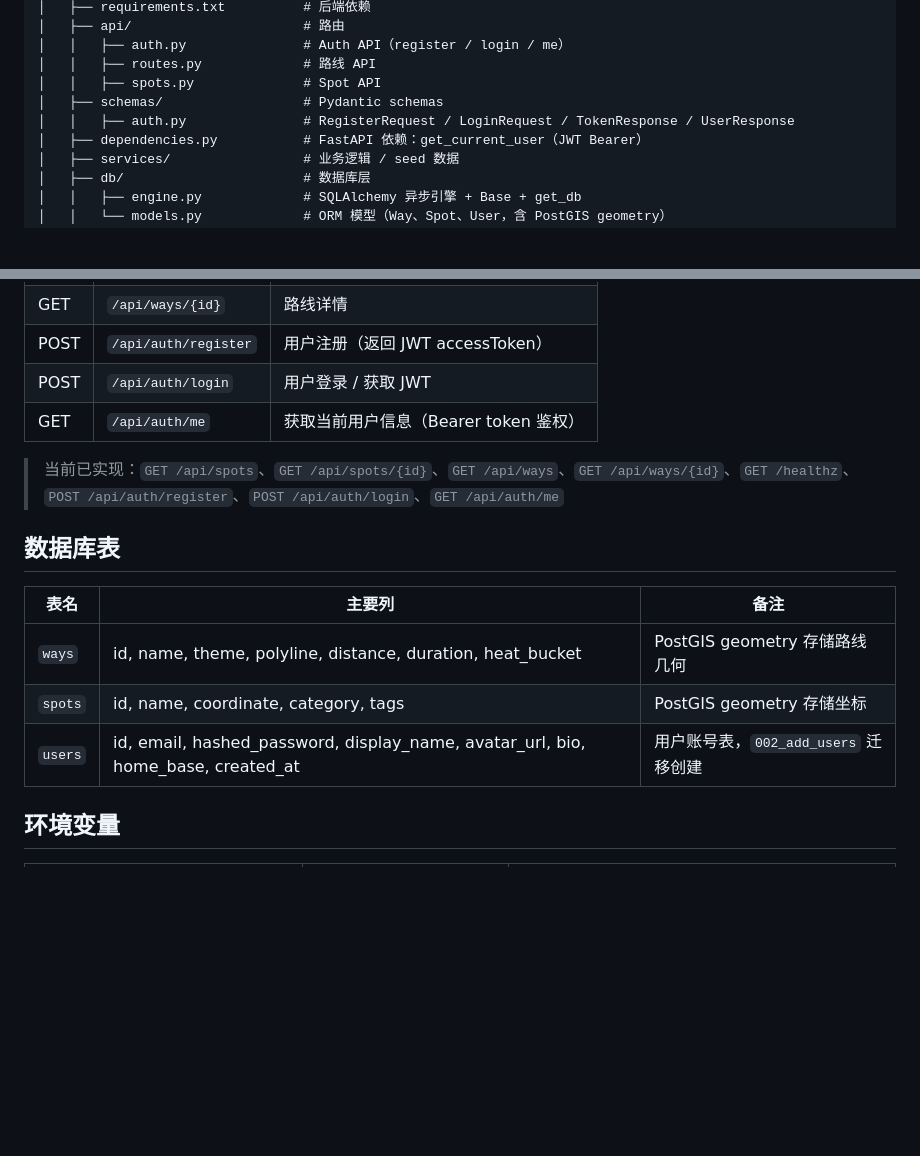
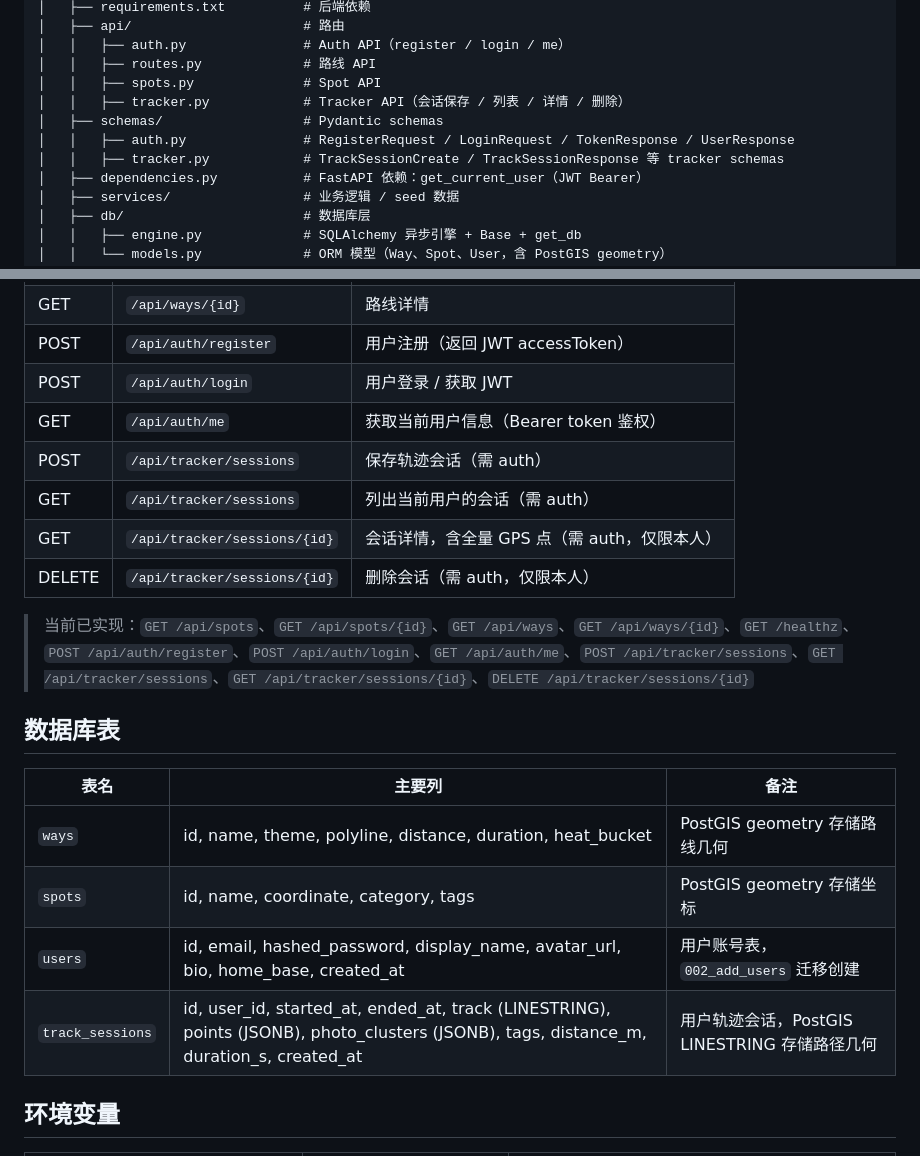
Before and after one commit to JamesLuo-tech/Ways, a Markdown page: wiki/02-system-architecture.md, 2 parts joined by grey strips. Drawn GitHub-style; blank space fills up the shorter version.

Commit message:
docs: update wiki with tracker session endpoints

```diff
--- a/wiki/02-system-architecture.md
+++ b/wiki/02-system-architecture.md
@@ -72,8 +72,10 @@ ways/
 │   │   ├── auth.py               # Auth API（register / login / me）
 │   │   ├── routes.py             # 路线 API
 │   │   ├── spots.py              # Spot API
+│   │   ├── tracker.py            # Tracker API（会话保存 / 列表 / 详情 / 删除）
 │   ├── schemas/                  # Pydantic schemas
 │   │   ├── auth.py               # RegisterRequest / LoginRequest / TokenResponse / UserResponse
+│   │   ├── tracker.py            # TrackSessionCreate / TrackSessionResponse 等 tracker schemas
 │   ├── dependencies.py           # FastAPI 依赖：get_current_user（JWT Bearer）
 │   ├── services/                 # 业务逻辑 / seed 数据
 │   ├── db/                       # 数据库层
@@ -224,8 +226,12 @@ interface TrackPhoto {
 | POST | `/api/auth/register` | 用户注册（返回 JWT accessToken） |
 | POST | `/api/auth/login` | 用户登录 / 获取 JWT |
 | GET | `/api/auth/me` | 获取当前用户信息（Bearer token 鉴权） |
+| POST | `/api/tracker/sessions` | 保存轨迹会话（需 auth） |
+| GET | `/api/tracker/sessions` | 列出当前用户的会话（需 auth） |
+| GET | `/api/tracker/sessions/{id}` | 会话详情，含全量 GPS 点（需 auth，仅限本人） |
+| DELETE | `/api/tracker/sessions/{id}` | 删除会话（需 auth，仅限本人） |
 
-> 当前已实现：`GET /api/spots`、`GET /api/spots/{id}`、`GET /api/ways`、`GET /api/ways/{id}`、`GET /healthz`、`POST /api/auth/register`、`POST /api/auth/login`、`GET /api/auth/me`
+> 当前已实现：`GET /api/spots`、`GET /api/spots/{id}`、`GET /api/ways`、`GET /api/ways/{id}`、`GET /healthz`、`POST /api/auth/register`、`POST /api/auth/login`、`GET /api/auth/me`、`POST /api/tracker/sessions`、`GET /api/tracker/sessions`、`GET /api/tracker/sessions/{id}`、`DELETE /api/tracker/sessions/{id}`
 
 ## 数据库表
 
@@ -234,6 +240,7 @@ interface TrackPhoto {
 | `ways` | id, name, theme, polyline, distance, duration, heat_bucket | PostGIS geometry 存储路线几何 |
 | `spots` | id, name, coordinate, category, tags | PostGIS geometry 存储坐标 |
 | `users` | id, email, hashed_password, display_name, avatar_url, bio, home_base, created_at | 用户账号表，`002_add_users` 迁移创建 |
+| `track_sessions` | id, user_id, started_at, ended_at, track (LINESTRING), points (JSONB), photo_clusters (JSONB), tags, distance_m, duration_s, created_at | 用户轨迹会话，PostGIS LINESTRING 存储路径几何 |
 
 ## 环境变量
 
```
